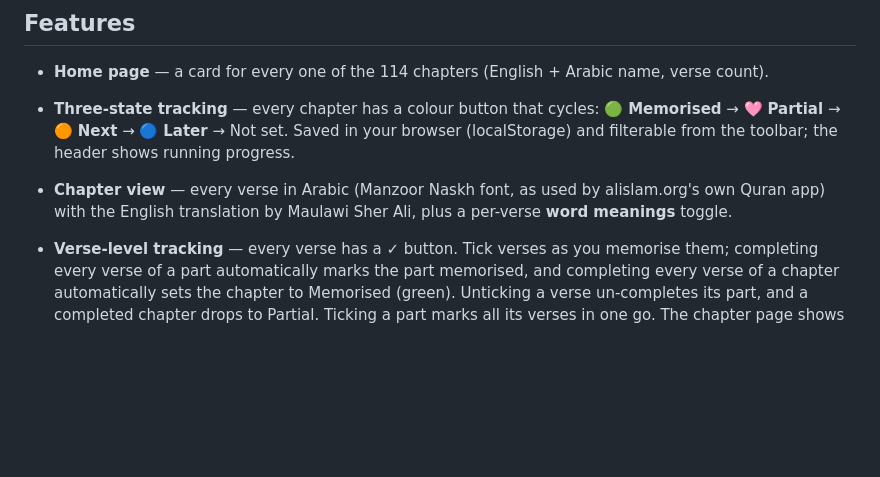
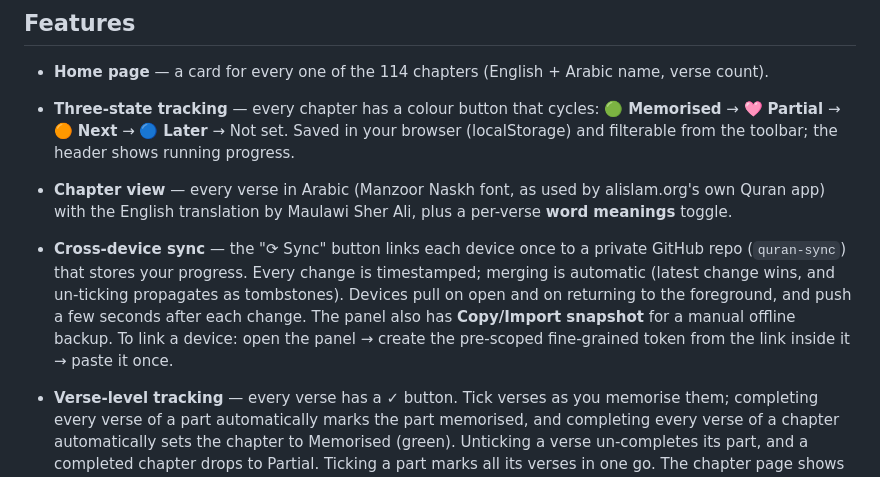
Before and after one commit to drhammadkhan/quran-memoriser, a Markdown page: README.md, the part around the change. Rendered like a GitHub page; blank space fills up the shorter version.

Commit message:
Document sync in README

```diff
--- a/README.md
+++ b/README.md
@@ -30,6 +30,7 @@ Easiest HTTPS hosting: drag the `quran-memoriser` folder onto [Netlify Drop](htt
   🟢 **Memorised** → 🩷 **Partial** → 🟠 **Next** → 🔵 **Later** → Not set.
   Saved in your browser (localStorage) and filterable from the toolbar; the header shows running progress.
 - **Chapter view** — every verse in Arabic (Manzoor Naskh font, as used by alislam.org's own Quran app) with the English translation by Maulawi Sher Ali, plus a per-verse **word meanings** toggle.
+- **Cross-device sync** — the "⟳ Sync" button links each device once to a private GitHub repo (`quran-sync`) that stores your progress. Every change is timestamped; merging is automatic (latest change wins, and un-ticking propagates as tombstones). Devices pull on open and on returning to the foreground, and push a few seconds after each change. The panel also has **Copy/Import snapshot** for a manual offline backup. To link a device: open the panel → create the pre-scoped fine-grained token from the link inside it → paste it once.
 - **Verse-level tracking** — every verse has a ✓ button. Tick verses as you memorise them; completing every verse of a part automatically marks the part memorised, and completing every verse of a chapter automatically sets the chapter to Memorised (green). Unticking a verse un-completes its part, and a completed chapter drops to Partial. Ticking a part marks all its verses in one go. The chapter page shows live "n/N verses memorised", and chapter cards on the home page show their ticked-verse count.
 - **Memorisation parts** — long surahs (30+ verses) are auto-split into parts of ~150 Arabic words each (about half a mushaf page — one memorisation sitting), always snapped to verse boundaries. Al-Baqarah becomes 42 parts. Each part has a tick (✓ memorised, tracked per part in your browser), a "Play part" button that recites just that part, and the strip at the top shows your part-by-part progress.
 - **Audio** — verse-by-verse Arabic recitation streamed from files.alislam.cloud, with a choice of 5 reciters (Qari Muhammad Ashiq, Maulana Feroz Alam, Aiman Almaliki, Mishary Rashid AlAfasy, Idir Iken). Play a single verse or the whole chapter continuously, with an optional repeat count (1×/2×/3×/5×) for memorisation.
```
